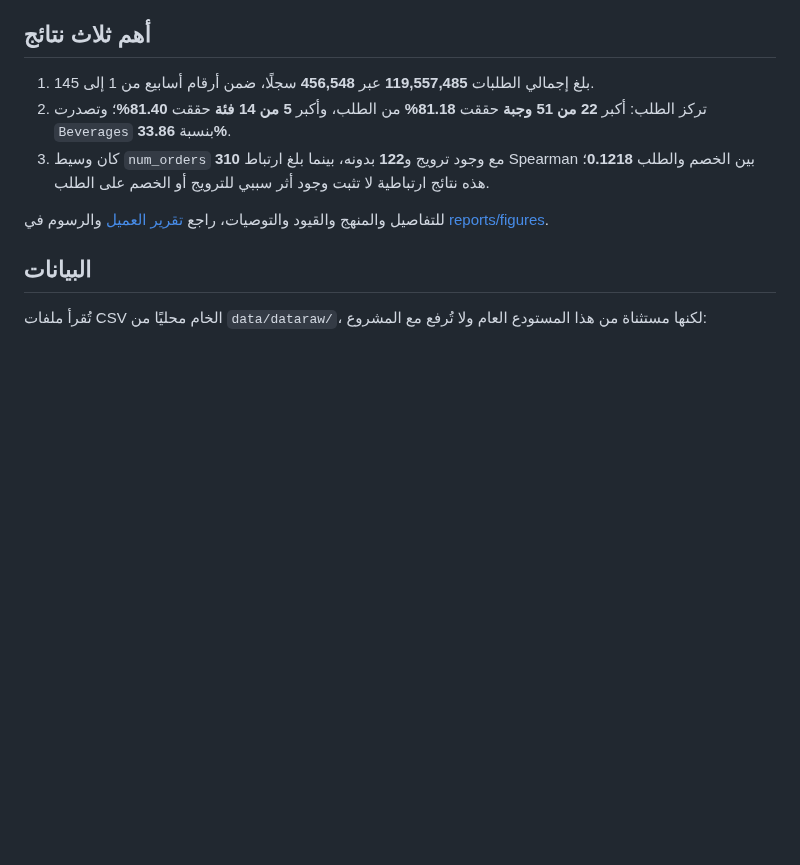
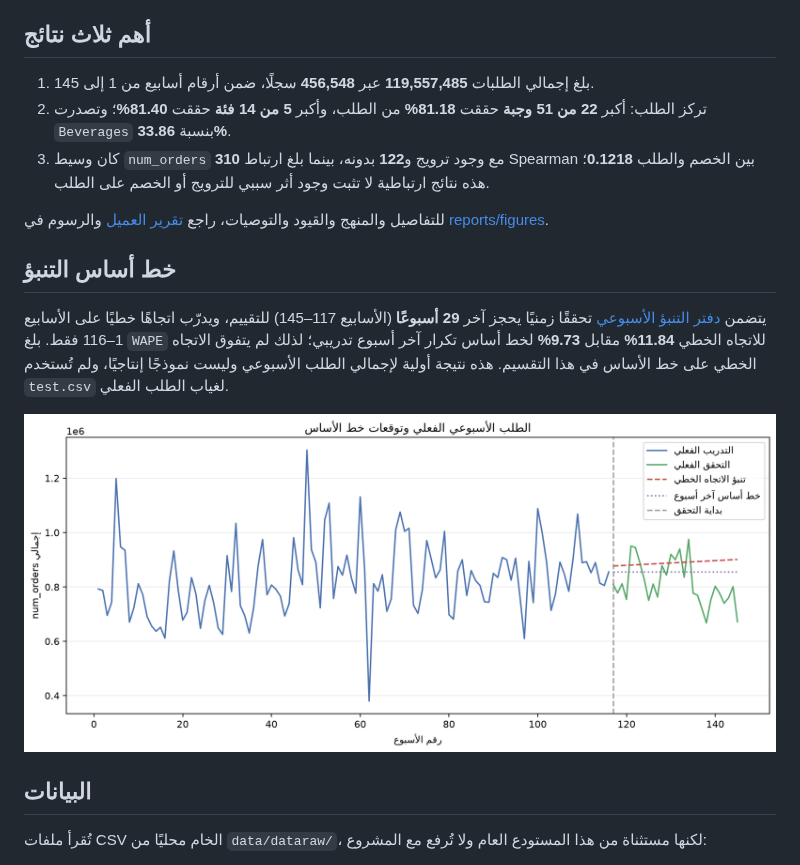
Before and after one commit to baraaemad50/food-demand-analysis, a Markdown page: README.md, the part around the change. GitHub-like rendering; pictures changed too: reports/figures/weekly_demand_forecast.png (added); blank space fills up the shorter version.

Commit message:
Add chronological demand forecasting baseline
Co-authored-by: Copilot <223556219+Copilot@users.noreply.github.com>

```diff
--- a/README.md
+++ b/README.md
@@ -11,6 +11,12 @@
 3. كان وسيط `num_orders` **310** مع وجود ترويج و**122** بدونه، بينما بلغ ارتباط Spearman بين الخصم والطلب **0.1218**؛ هذه نتائج ارتباطية لا تثبت وجود أثر سببي للترويج أو الخصم على الطلب.
 
 للتفاصيل والمنهج والقيود والتوصيات، راجع [تقرير العميل](reports/client_report.md) والرسوم في [reports/figures](reports/figures/).
+
+## خط أساس التنبؤ
+
+يتضمن [دفتر التنبؤ الأسبوعي](notebooks/05_demand_forecasting.ipynb) تحققًا زمنيًا يحجز آخر **29 أسبوعًا** (الأسابيع 117–145) للتقييم، ويدرّب اتجاهًا خطيًا على الأسابيع 1–116 فقط. بلغ `WAPE` للاتجاه الخطي **11.84%** مقابل **9.73%** لخط أساس تكرار آخر أسبوع تدريبي؛ لذلك لم يتفوق الاتجاه الخطي على خط الأساس في هذا التقسيم. هذه نتيجة أولية لإجمالي الطلب الأسبوعي وليست نموذجًا إنتاجيًا، ولم تُستخدم `test.csv` لغياب الطلب الفعلي.
+
+![الطلب الأسبوعي الفعلي وتوقعات خط الأساس](reports/figures/weekly_demand_forecast.png)
 
 ## البيانات
 
```
Also changed, not shown: 1 other file.
